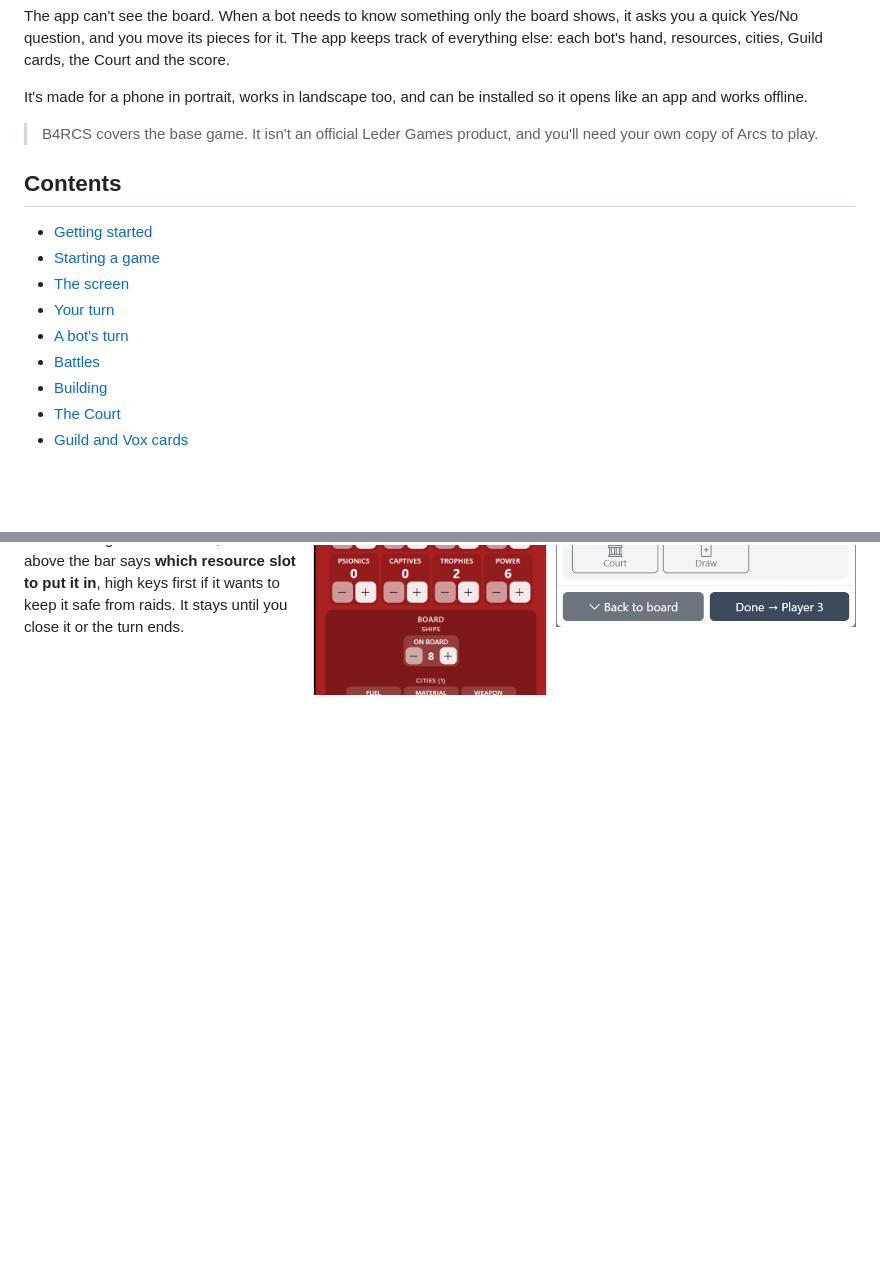
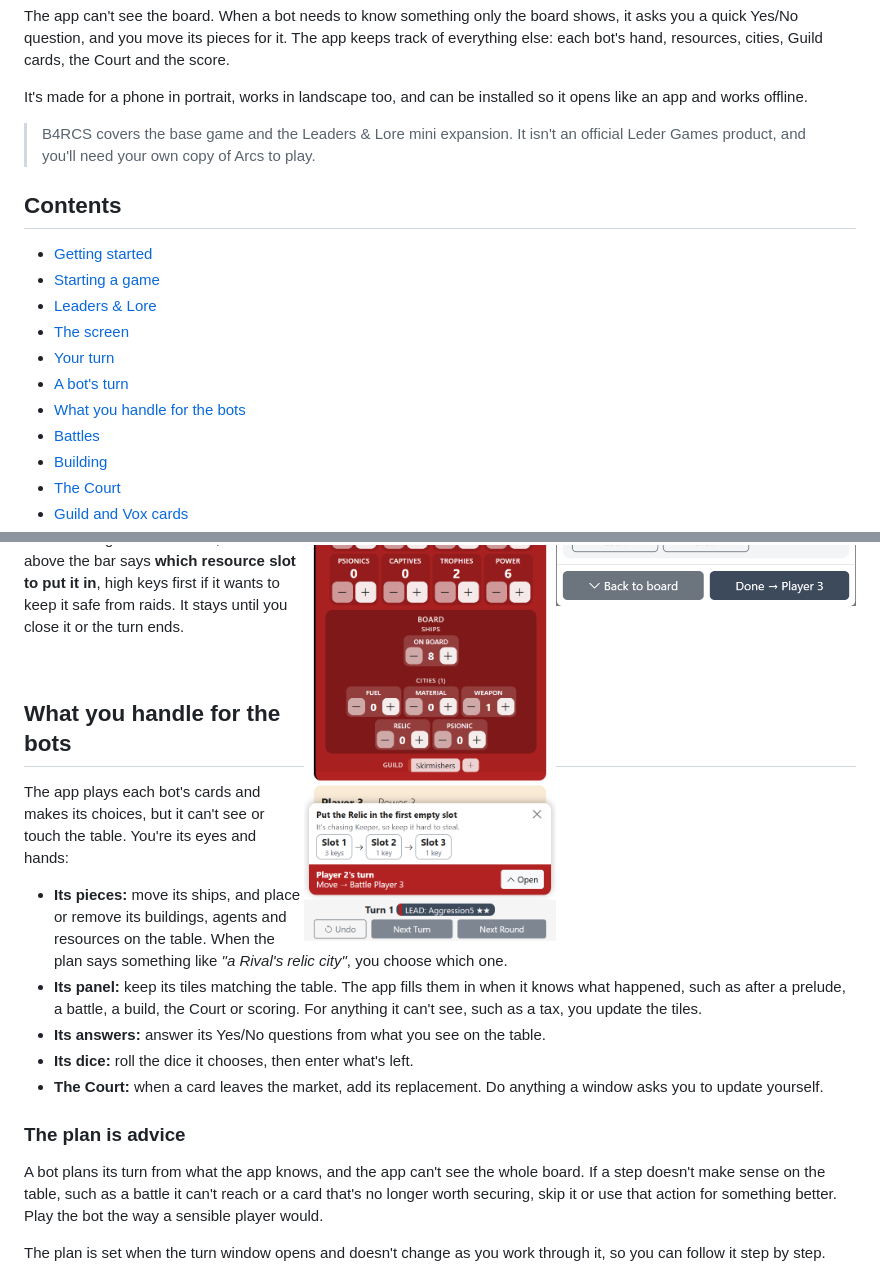
Before and after one commit to OZ10/ARCS_Solo, a Markdown page: README.md, 2 parts joined by grey strips. GitHub-like rendering; blank space fills up the shorter version.

```diff
--- a/README.md
+++ b/README.md
@@ -12,14 +12,16 @@ The app can't see the board. When a bot needs to know something only the board s
 
 It's made for a phone in portrait, works in landscape too, and can be installed so it opens like an app and works offline.
 
-> B4RCS covers the base game. It isn't an official Leder Games product, and you'll need your own copy of Arcs to play.
+> B4RCS covers the base game and the Leaders & Lore mini expansion. It isn't an official Leder Games product, and you'll need your own copy of Arcs to play.
 
 ## Contents
 - [Getting started](#getting-started)
 - [Starting a game](#starting-a-game)
+- [Leaders & Lore](#leaders--lore)
 - [The screen](#the-screen)
 - [Your turn](#your-turn)
 - [A bot's turn](#a-bots-turn)
+- [What you handle for the bots](#what-you-handle-for-the-bots)
 - [Battles](#battles)
 - [Building](#building)
 - [The Court](#the-court)
@@ -112,6 +135,20 @@ Carry out the steps on the table, then tap **Done** to move on to the next playe
 When a bot gains a resource, a box above the bar says **which resource slot to put it in**, high keys first if it wants to keep it safe from raids. It stays until you close it or the turn ends.
 
 <br clear="right">
+
+## What you handle for the bots
+The app plays each bot's cards and makes its choices, but it can't see or touch the table. You're its eyes and hands:
+
+- **Its pieces:** move its ships, and place or remove its buildings, agents and resources on the table. When the plan says something like *"a Rival's relic city"*, you choose which one.
+- **Its panel:** keep its tiles matching the table. The app fills them in when it knows what happened, such as after a prelude, a battle, a build, the Court or scoring. For anything it can't see, such as a tax, you update the tiles.
+- **Its answers:** answer its Yes/No questions from what you see on the table.
+- **Its dice:** roll the dice it chooses, then enter what's left.
+- **The Court:** when a card leaves the market, add its replacement. Do anything a window asks you to update yourself.
+
+### The plan is advice
+A bot plans its turn from what the app knows, and the app can't see the whole board. If a step doesn't make sense on the table, such as a battle it can't reach or a card that's no longer worth securing, skip it or use that action for something better. Play the bot the way a sensible player would.
+
+The plan is set when the turn window opens and doesn't change as you work through it, so you can follow it step by step.
 
 ## Battles
 <img src="docs/screenshots/battle.png" width="300" align="right" alt="The Battle window">
```
Also changed, not shown: other parts of README.md (+25 -4 lines), docs/screenshots/leaders-draft.png (added).
